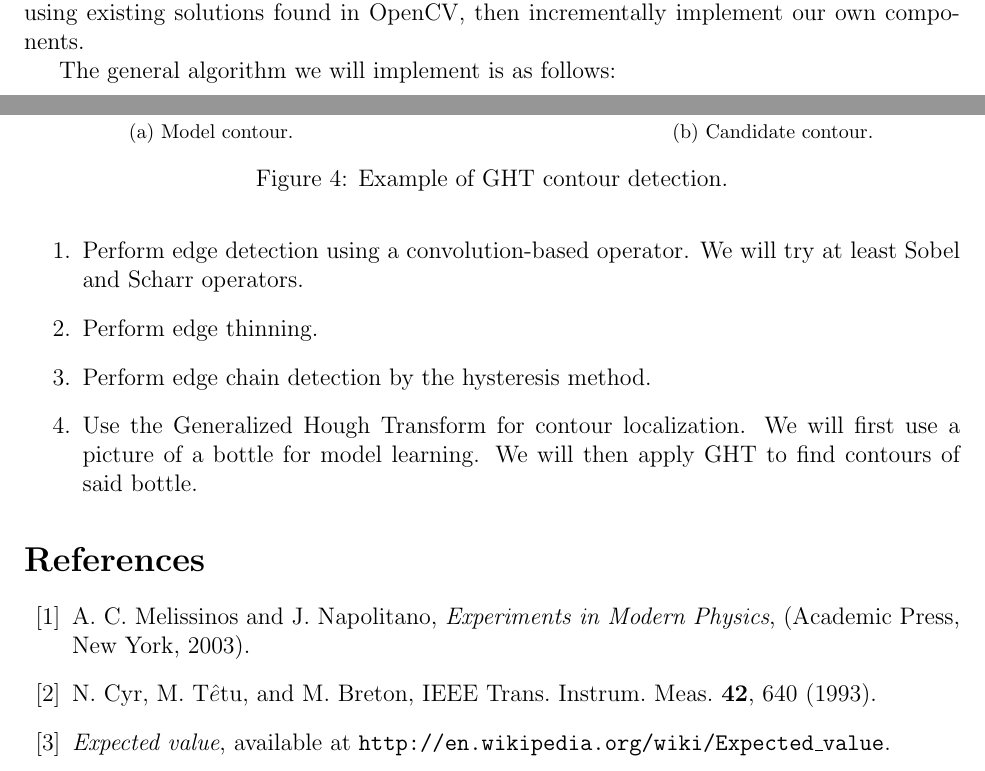
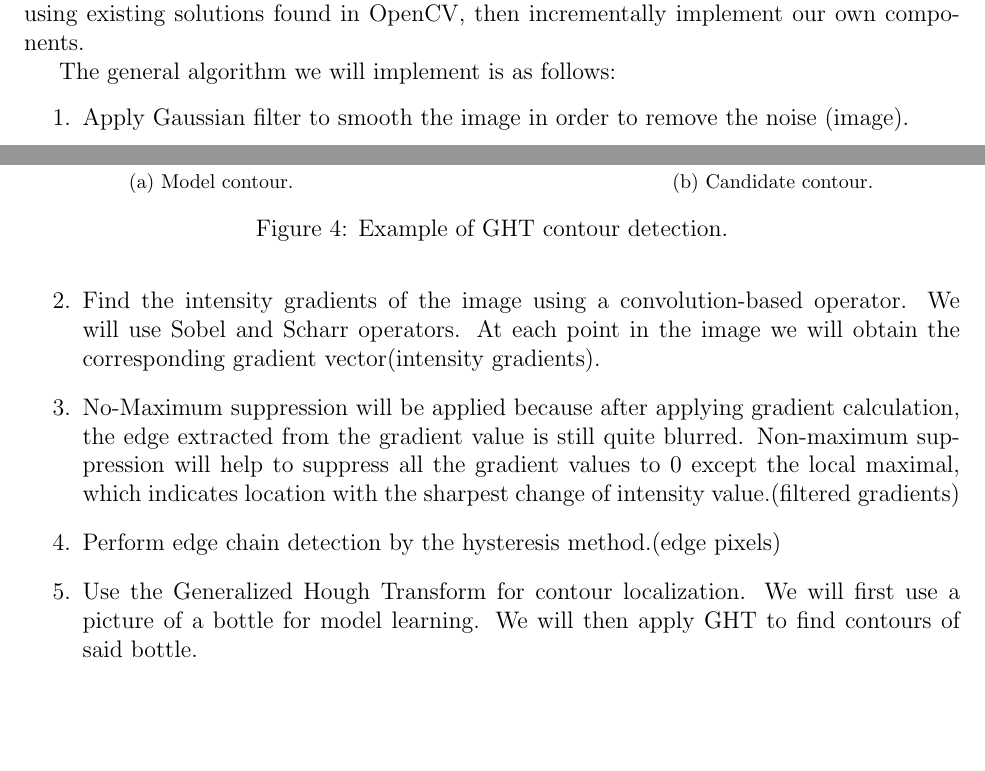
Before and after one commit to pstiasny/EIASR, a LaTeX paper (main.tex): two parts of pages 5 and 6 of 6, joined at a grey line, cut so that both start at the same text, the shorter picture padded with empty space. Compiled offline with pdfLaTeX.

Commit message:
update the theory part in the report

```diff
--- a/main.tex
+++ b/main.tex
@@ -233,17 +233,17 @@ $[r(\varphi)=x_B - C, \varphi]$ is stored.
 For implementation we chose the Python programming language with appropriate OpenCV bindings. OpenCV-Python provides good integration with the NumPy library for efficient matrix operations which we will use when necessary.
 We plan to first prepare a prototype using existing solutions found in OpenCV, then incrementally implement our own components.
 
+
 The general algorithm we will implement is as follows:
 \begin{enumerate}
-    \item Perform edge detection using a convolution-based operator.
-        We will try at least Sobel and Scharr operators.
+	\item Apply Gaussian filter to smooth the image in order to remove the noise (image).
+    \item Find the intensity gradients of the image using a convolution-based operator. We will use Sobel and Scharr operators. At each point in the image we will obtain the corresponding gradient vector(intensity gradients).
 
-    \item Perform edge thinning.
+    \item No-Maximum suppression will be applied because after applying gradient calculation, the edge extracted from the gradient value is still quite blurred. Non-maximum suppression will help to suppress all the gradient values to 0 except the local maximal, which indicates location with the sharpest change of intensity value.(filtered gradients)
 
-    \item Perform edge chain detection by the hysteresis method.
+    \item Perform edge chain detection by the hysteresis method.(edge pixels)
 
-    \item Use the Generalized Hough Transform for contour localization.
-        We will first use a picture of a bottle for model learning. We will then apply GHT to find contours of said bottle.
+    \item Use the Generalized Hough Transform for contour localization. We will first use a picture of a bottle for model learning. We will then apply GHT to find contours of said bottle.
 \end{enumerate}
 
 %++++++++++++++++++++++++++++++++++++++++
@@ -254,21 +254,21 @@ The general algorithm we will implement is as follows:
 % Note: with this approach it is YOUR responsibility to put them in order
 % of appearance.
 
-\begin{thebibliography}{99}
-
-\bibitem{melissinos}
-A.~C. Melissinos and J. Napolitano, \textit{Experiments in Modern Physics},
-(Academic Press, New York, 2003).
-
-\bibitem{Cyr}
-N.\ Cyr, M.\ T$\hat{e}$tu, and M.\ Breton,
-% "All-optical microwave frequency standard: a proposal,"
-IEEE Trans.\ Instrum.\ Meas.\ \textbf{42}, 640 (1993).
-
-\bibitem{Wiki} \emph{Expected value},  available at
-\texttt{http://en.wikipedia.org/wiki/Expected\_value}.
-
-\end{thebibliography}
+%\begin{thebibliography}{99}
+%
+%\bibitem{melissinos}
+%A.~C. Melissinos and J. Napolitano, \textit{Experiments in Modern Physics},
+%(Academic Press, New York, 2003).
+%
+%\bibitem{Cyr}
+%N.\ Cyr, M.\ T$\hat{e}$tu, and M.\ Breton,
+%% "All-optical microwave frequency standard: a proposal,"
+%IEEE Trans.\ Instrum.\ Meas.\ \textbf{42}, 640 (1993).
+%
+%\bibitem{Wiki} \emph{Expected value},  available at
+%\texttt{http://en.wikipedia.org/wiki/Expected\_value}.
+%
+%\end{thebibliography}
 
 
 \end{document}
```
Also changed, not shown: main.pdf, main.tex (2 more changed lines), 4 other files.
